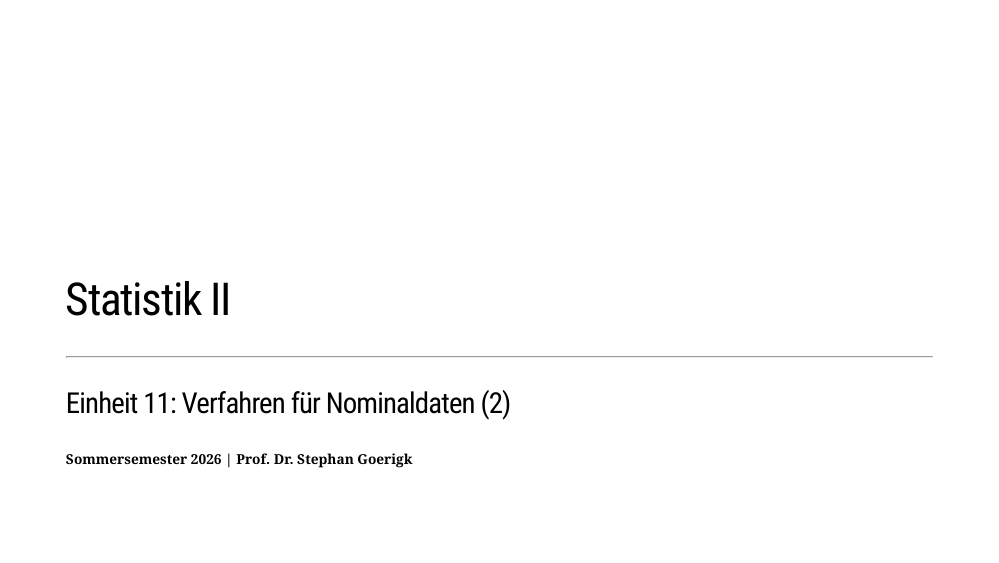
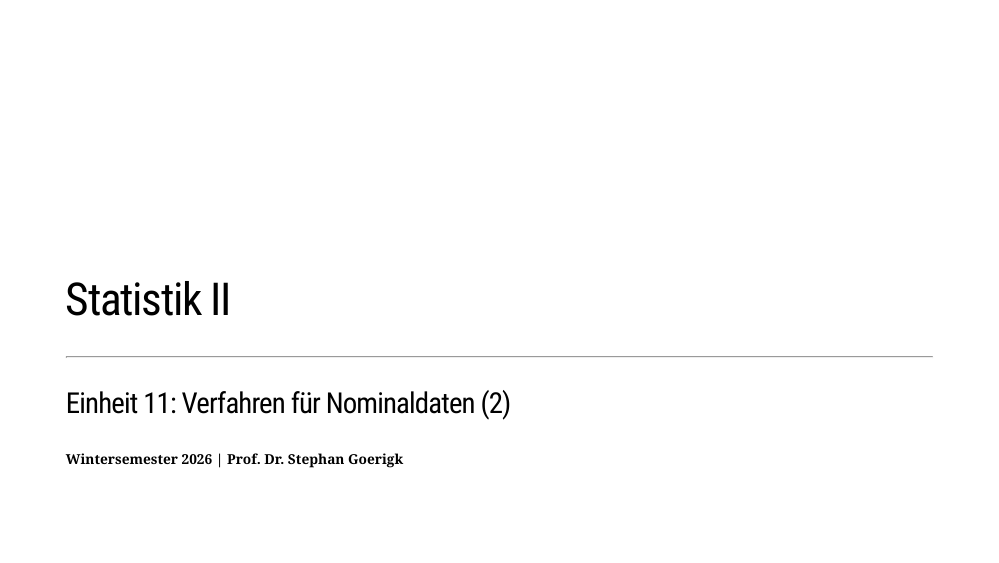
Before and after one commit to stephangoerigk/Statistik_II_Folien, an R Markdown document (Statistik_II_11.Rmd): page 1 of 30. Rendered offline with R 4.5, knitr and Pandoc, with nearby package versions; the slides are laid out offline by our stand-in for remark.js, each with all of its steps uncovered, in fonts that may differ from those the slides ask for, and without slide numbers, shadows or browser add-ons; code that draws random numbers runs with fixed seeds of ours; some code elsewhere in the file could not run offline; a font, style sheet, LaTeX package, included part or bibliography that could not be used is replaced or left out.

Commit message:
“update”

```diff
--- a/Statistik_II_11.Rmd
+++ b/Statistik_II_11.Rmd
@@ -66,7 +66,7 @@ class: middle, left
 # Statistik II
 ***
 ### Einheit 11: Verfahren für Nominaldaten (2)
-##### Sommersemester 2026 | Prof. Dr. Stephan Goerigk
+##### Wintersemester 2026 | Prof. Dr. Stephan Goerigk
 
 
 ---
```
Also changed, not shown: Formelsammlung/Formelsammlung_QMII.pdf, Statistik_II_11.html.
